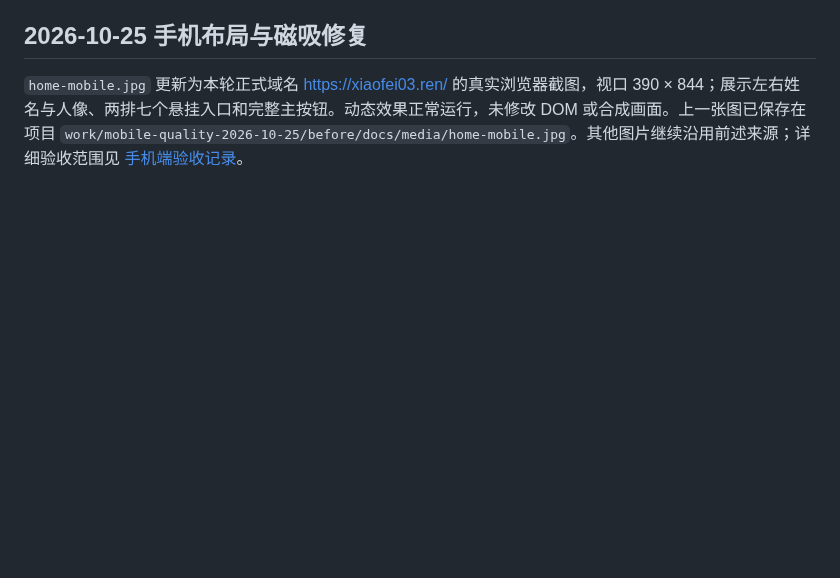
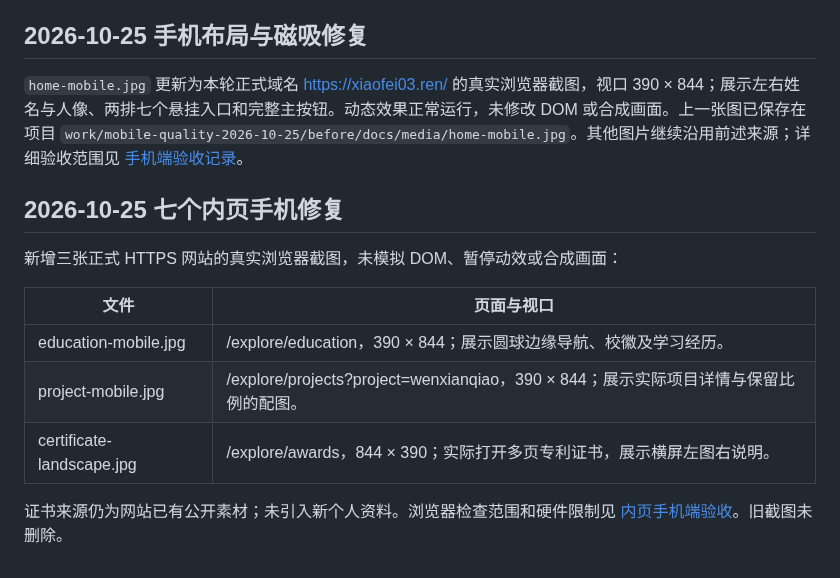
Before and after one commit to xiaofei03/xiaofei03.ren, a Markdown page: docs/media/README.md, the part around the change. Drawn GitHub-style; blank space fills up the shorter version.

```diff
--- a/docs/media/README.md
+++ b/docs/media/README.md
@@ -37,3 +37,16 @@
 ## 2026-10-25 手机布局与磁吸修复
 
 `home-mobile.jpg` 更新为本轮正式域名 https://xiaofei03.ren/ 的真实浏览器截图，视口 390 × 844；展示左右姓名与人像、两排七个悬挂入口和完整主按钮。动态效果正常运行，未修改 DOM 或合成画面。上一张图已保存在项目 `work/mobile-quality-2026-10-25/before/docs/media/home-mobile.jpg`。其他图片继续沿用前述来源；详细验收范围见 [手机端验收记录](../mobile-qa.md)。
+
+
+## 2026-10-25 七个内页手机修复
+
+新增三张正式 HTTPS 网站的真实浏览器截图，未模拟 DOM、暂停动效或合成画面：
+
+| 文件 | 页面与视口 |
+| --- | --- |
+| education-mobile.jpg | /explore/education，390 × 844；展示圆球边缘导航、校徽及学习经历。 |
+| project-mobile.jpg | /explore/projects?project=wenxianqiao，390 × 844；展示实际项目详情与保留比例的配图。 |
+| certificate-landscape.jpg | /explore/awards，844 × 390；实际打开多页专利证书，展示横屏左图右说明。 |
+
+证书来源仍为网站已有公开素材；未引入新个人资料。浏览器检查范围和硬件限制见 [内页手机端验收](../inner-mobile-qa.md)。旧截图未删除。
```
Also changed, not shown: README.md (+10 -0 lines), docs/implementation.md (+3 -0 lines), docs/inner-mobile-qa.md (added, +35 -0 lines), docs/media/certificate-landscape.jpg (added), docs/media/education-mobile.jpg (added), docs/media/project-mobile.jpg (added), 5 other files.
